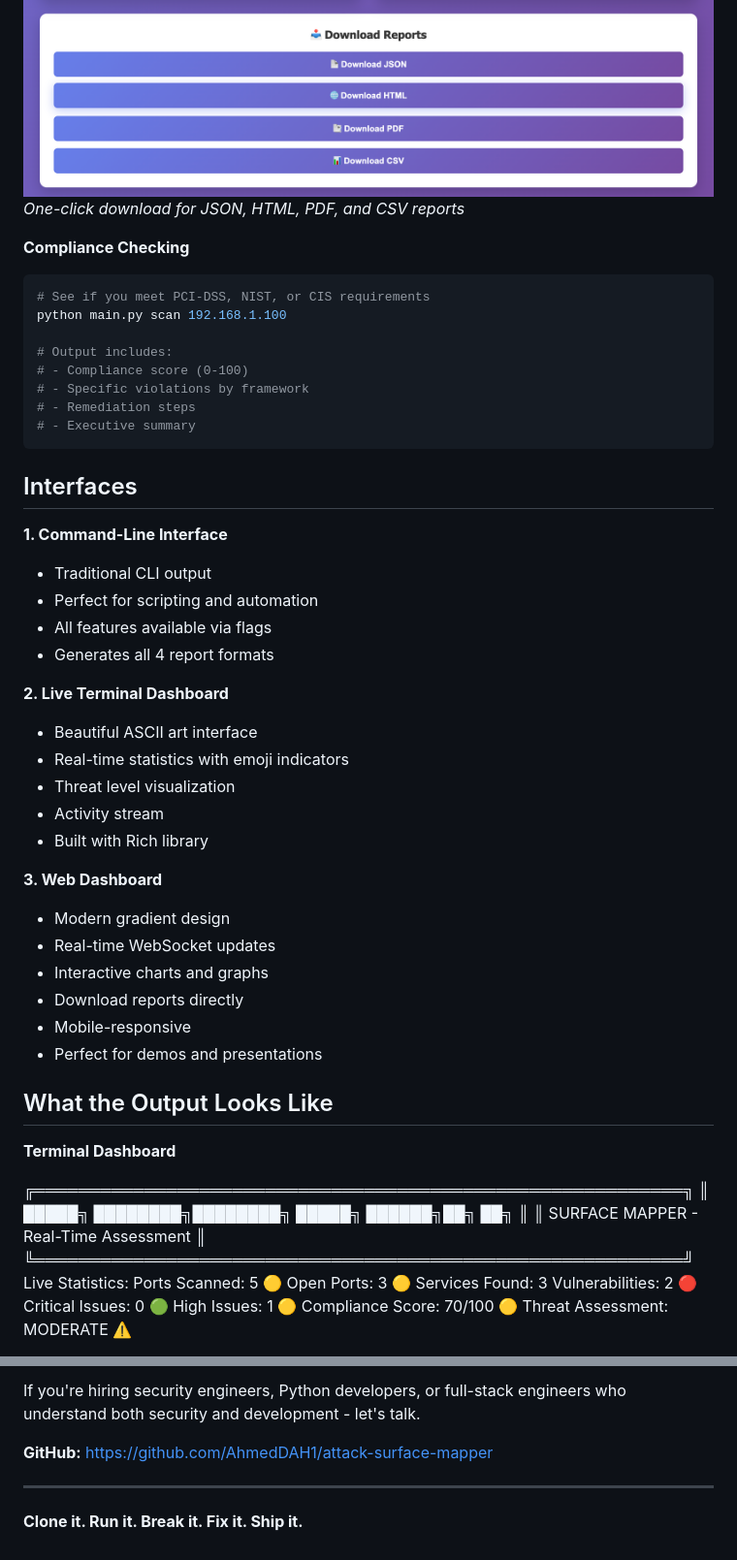
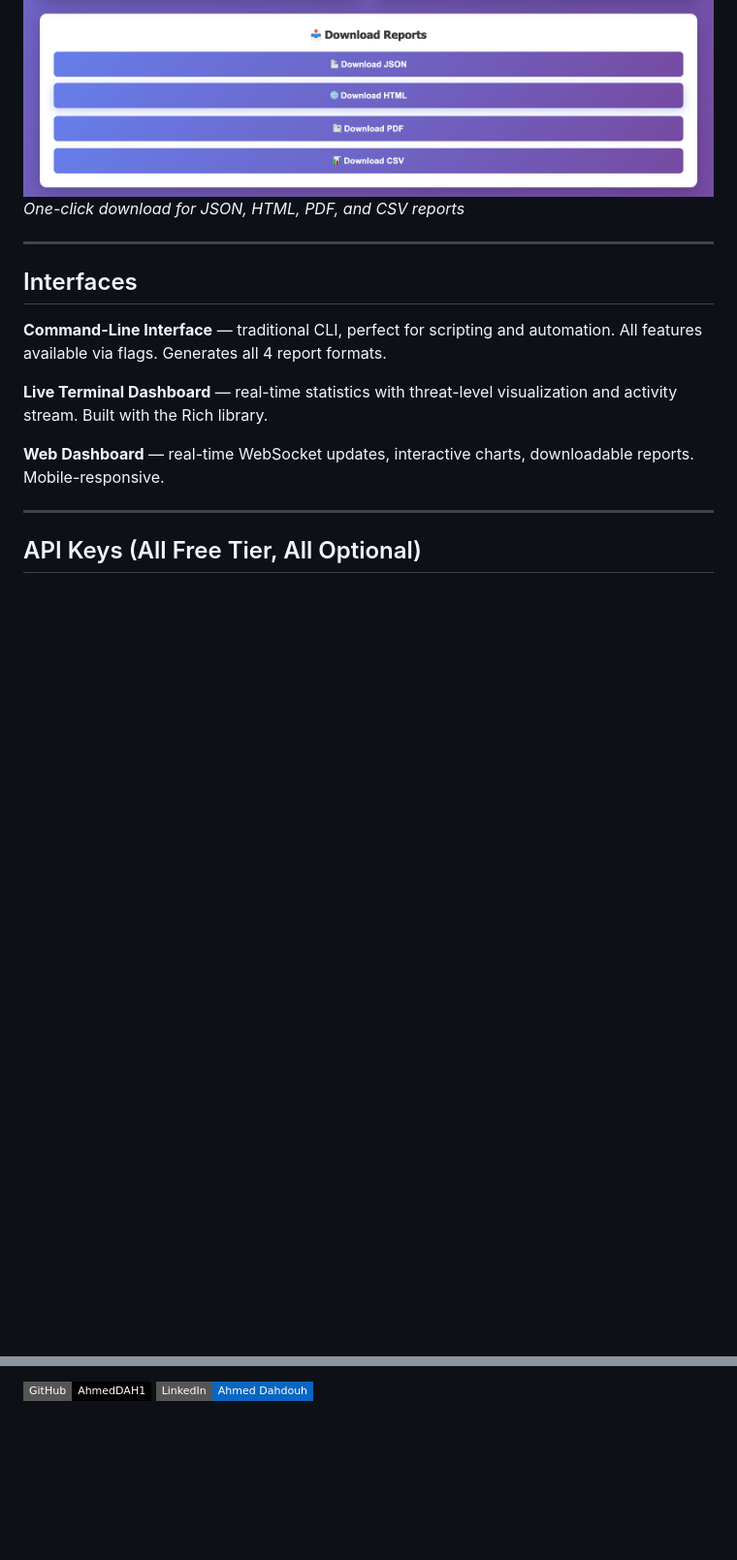
Before and after one commit to AhmedDAH1/attack-surface-mapper, a Markdown page: README.md, 2 parts joined by grey strips. Shown at 97% size. Rendered like a GitHub page; badges without logos; blank space fills up the shorter version.

````diff
--- a/README.md
+++ b/README.md
@@ -175,56 +163,17 @@ python main.py monitor 192.168.1.0/24 \
 ![Reports](screenshots/report_downloads.png)
 *One-click download for JSON, HTML, PDF, and CSV reports*
 
-**Compliance Checking**
-```bash
-# See if you meet PCI-DSS, NIST, or CIS requirements
-python main.py scan 192.168.1.100
-
-# Output includes:
-# - Compliance score (0-100)
-# - Specific violations by framework
-# - Remediation steps
-# - Executive summary
-```
+---
 
 ## Interfaces
 
-**1. Command-Line Interface**
-- Traditional CLI output
-- Perfect for scripting and automation
-- All features available via flags
-- Generates all 4 report formats
+**Command-Line Interface** — traditional CLI, perfect for scripting and automation. All features available via flags. Generates all 4 report formats.
 
-**2. Live Terminal Dashboard**
-- Beautiful ASCII art interface
-- Real-time statistics with emoji indicators
-- Threat level visualization
-- Activity stream
-- Built with Rich library
+**Live Terminal Dashboard** — real-time statistics with threat-level visualization and activity stream. Built with the Rich library.
 
-**3. Web Dashboard**
-- Modern gradient design
-- Real-time WebSocket updates
-- Interactive charts and graphs
-- Download reports directly
-- Mobile-responsive
-- Perfect for demos and presentations
+**Web Dashboard** — real-time WebSocket updates, interactive charts, downloadable reports. Mobile-responsive.
 
-## What the Output Looks Like
+---
 
-**Terminal Dashboard**
+## API Keys (All Free Tier, All Optional)
 
-╔═══════════════════════════════════════════════════════════╗
-║     █████╗ ████████╗████████╗ █████╗  ██████╗██╗  ██╗   ║
-║         SURFACE MAPPER  -  Real-Time Assessment          ║
-╚═══════════════════════════════════════════════════════════╝
-Live Statistics:
-Ports Scanned:     5          🟡
-Open Ports:        3          🟡
-Services Found:    3
-Vulnerabilities:   2          🔴
-Critical Issues:   0          🟢
-High Issues:       1          🟡
-Compliance Score:  70/100     🟡
-Threat Assessment: MODERATE ⚠️
-
@@ -419,8 +335,3 @@ Built by Ahmed Dahdouh as a portfolio project demonstrating:
 
-If you're hiring security engineers, Python developers, or full-stack engineers who understand both security and development - let's talk.
-
-**GitHub:** https://github.com/AhmedDAH1/attack-surface-mapper
-
----
-
-**Clone it. Run it. Break it. Fix it. Ship it.**
+[![GitHub](https://img.shields.io/badge/GitHub-AhmedDAH1-black?style=flat-square&logo=github)](https://github.com/AhmedDAH1)
+[![LinkedIn](https://img.shields.io/badge/LinkedIn-Ahmed_Dahdouh-0A66C2?style=flat-square&logo=linkedin)](https://www.linkedin.com/in/ahmed-dahdouh)
````
Also changed, not shown: other parts of README.md (+82 -127 lines).
